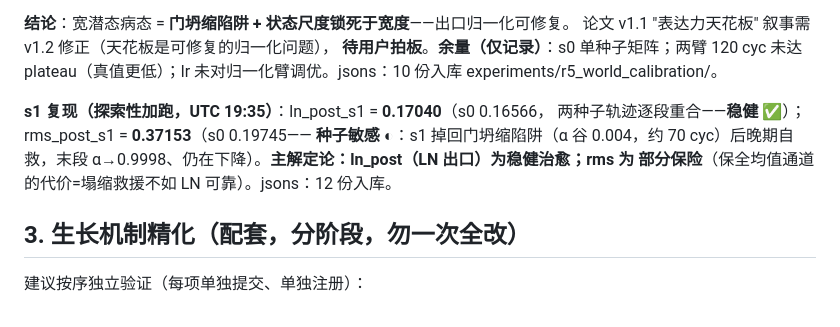
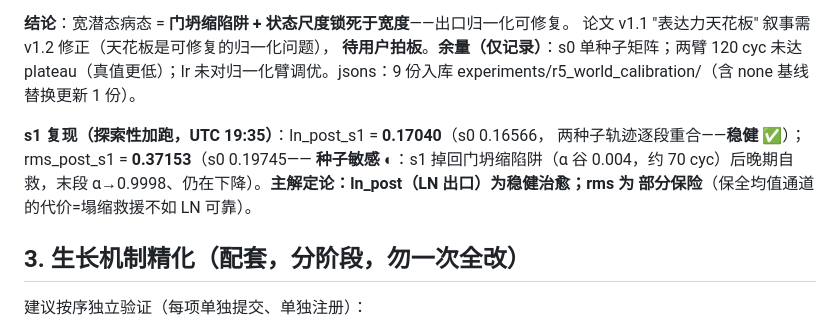
Before and after one commit to wilberforce1900/somnium, a Markdown page: ITER7-WORLD-FIRST.md, the part around the change. GitHub-like rendering.

Commit message:
ITER7 §2.5-R 计数勘误：b 线 jsons 9 份

```diff
--- a/ITER7-WORLD-FIRST.md
+++ b/ITER7-WORLD-FIRST.md
@@ -236,14 +236,14 @@ sat_frac 反向上升（0.3→0.86）⇒ 饱和不是瓶颈，输出再归一化
 **结论**：宽潜态病态 = **门坍缩陷阱 + 状态尺度锁死于宽度**——出口归一化可修复。
 论文 v1.1 "表达力天花板" 叙事需 v1.2 修正（天花板是可修复的归一化问题），
 **待用户拍板**。**余量（仅记录）**：s0 单种子矩阵；两臂 120 cyc
-未达 plateau（真值更低）；lr 未对归一化臂调优。jsons：10 份入库
-experiments/r5_world_calibration/。
+未达 plateau（真值更低）；lr 未对归一化臂调优。jsons：9 份入库
+experiments/r5_world_calibration/（含 none 基线替换更新 1 份）。
 
 **s1 复现（探索性加跑，UTC 19:35）**：ln_post_s1 = **0.17040**（s0 0.16566，
 两种子轨迹逐段重合——**稳健 ✅**）；rms_post_s1 = **0.37153**（s0 0.19745——
 **种子敏感 ◐**：s1 掉回门坍缩陷阱（α 谷 0.004，约 70 cyc）后晚期自救，末段
 α→0.9998、仍在下降）。**主解定论：ln_post（LN 出口）为稳健治愈；rms 为
-部分保险**（保全均值通道的代价=塌缩救援不如 LN 可靠）。jsons：12 份入库。
+部分保险**（保全均值通道的代价=塌缩救援不如 LN 可靠）。
 
 ## 3. 生长机制精化（配套，分阶段，勿一次全改）
 
```
